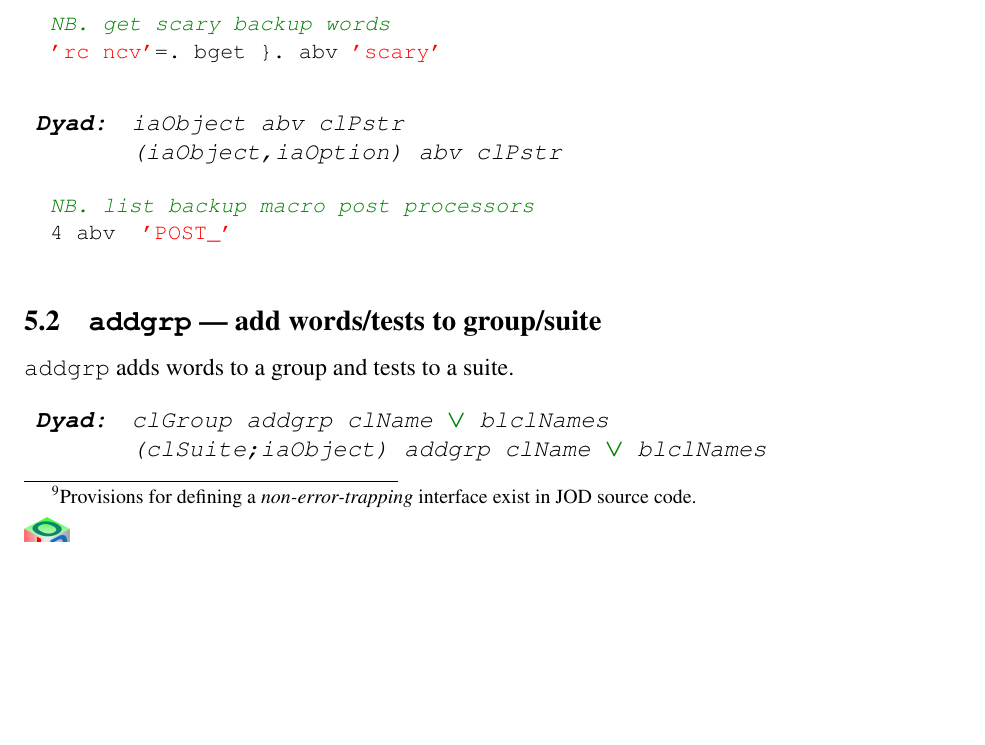
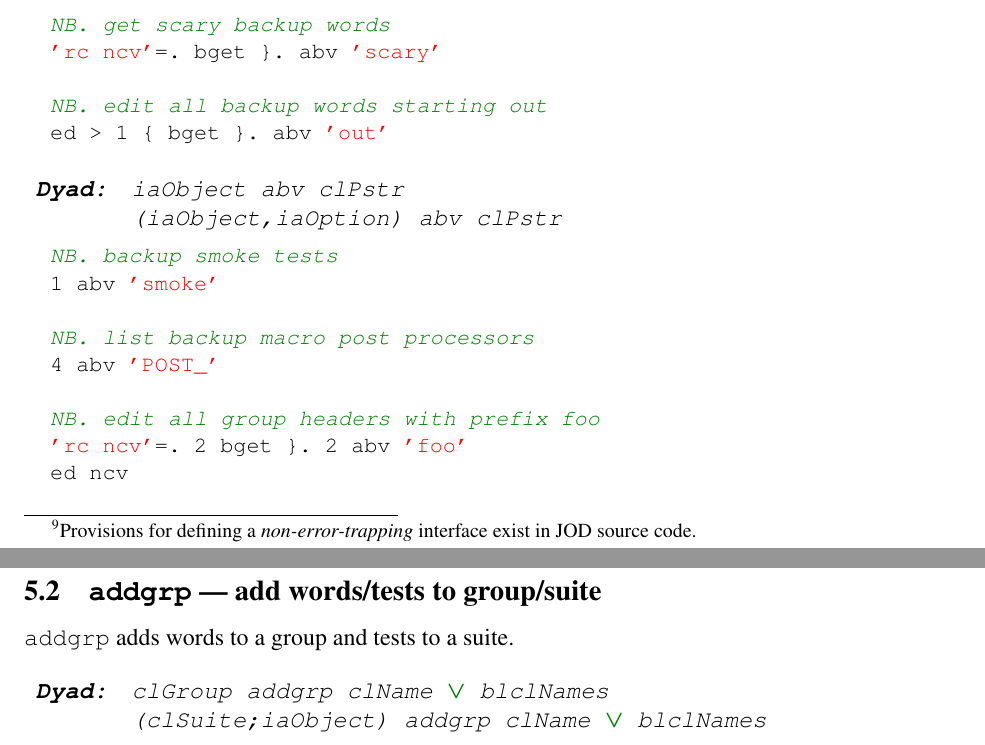
Before and after one commit to bakerjd99/joddoc, a LaTeX document (jod.tex, which reads jodwords.tex): part of page 16 of 101 before the commit and two parts of pages 16 and 17 of 101 after it, the two joined at a grey line, cut so that both start at the same text, the shorter picture padded with empty space. Compiled offline with pdfLaTeX.

Commit message:
abv section revised

```diff
--- a/jodwords.tex
+++ b/jodwords.tex
@@ -47,6 +47,9 @@ result.
 
   NB. get scary backup words
   'rc ncv'=. bget }. abv 'scary'
+
+  NB. edit all backup words starting out
+  ed > 1 { bget }. abv 'out'
 \end{lstlisting}
 
 \begin{wordhead}
@@ -54,8 +57,15 @@ result.
       & (iaObject,iaOption) abv clPstr \\
 \end{wordhead}
 \begin{lstlisting}[frame=single,framerule=0pt]
+  NB. backup smoke tests
+  1 abv 'smoke'
+
   NB. list backup macro post processors
-  4 abv  'POST_'
+  4 abv 'POST_'
+
+  NB. edit all group headers with prefix foo
+  'rc ncv'=. 2 bget }. 2 abv 'foo'
+  ed ncv
 \end{lstlisting}
 
 \subsection{\texttt{addgrp} --- add words/tests to group/suite}\label{ss:addgrp}\index{group!\texttt{addgrp}}
```
